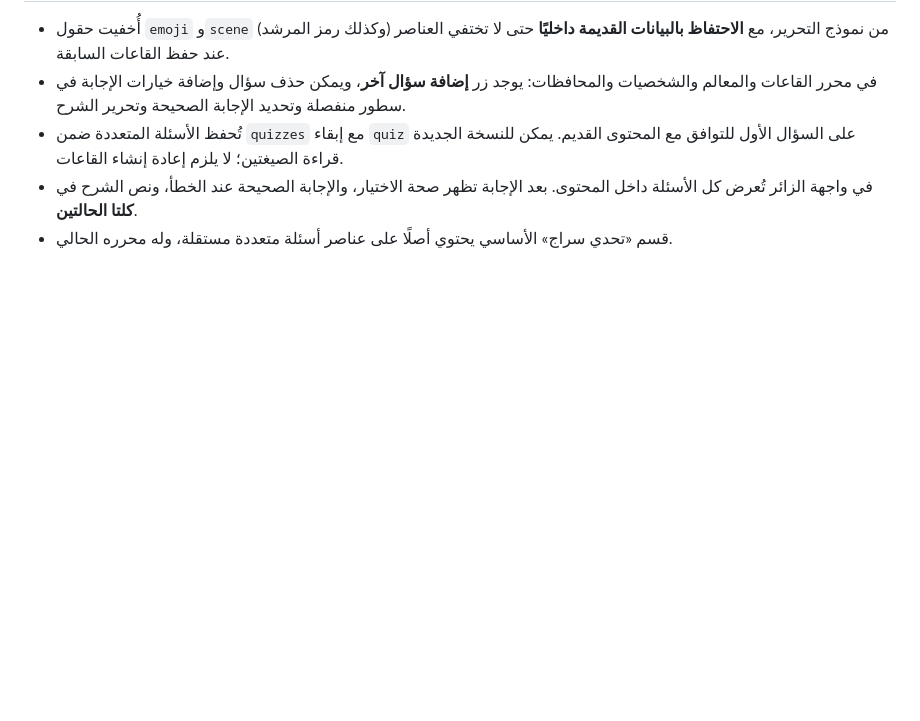
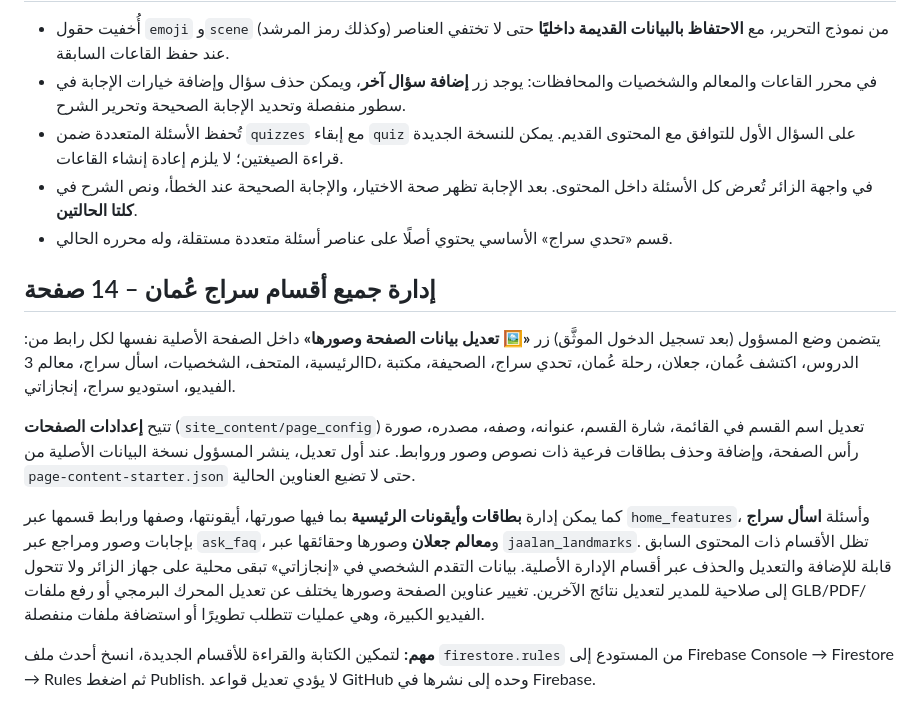
Before and after one commit to almnsy100-debug/Siraj-Oman, a Markdown page: README.md, the part around the change. Rendered like a GitHub page; blank space fills up the shorter version.

Commit message:
Document all 14 editable page settings, homepage tiles, Q&A and Jaalan authoring, with Firebase rules deployment

```diff
--- a/README.md
+++ b/README.md
@@ -49,3 +49,14 @@
 - تُحفظ الأسئلة المتعددة ضمن `quizzes` مع إبقاء `quiz` على السؤال الأول للتوافق مع المحتوى القديم. يمكن للنسخة الجديدة قراءة الصيغتين؛ لا يلزم إعادة إنشاء القاعات.
 - في واجهة الزائر تُعرض كل الأسئلة داخل المحتوى. بعد الإجابة تظهر صحة الاختيار، والإجابة الصحيحة عند الخطأ، ونص الشرح في **كلتا الحالتين**.
 - قسم «تحدي سراج» الأساسي يحتوي أصلًا على عناصر أسئلة متعددة مستقلة، وله محرره الحالي.
+
+
+## إدارة جميع أقسام سراج عُمان – 14 صفحة
+
+يتضمن وضع المسؤول (بعد تسجيل الدخول الموثَّق) زر **«🖼️ تعديل بيانات الصفحة وصورها»** داخل الصفحة الأصلية نفسها لكل رابط من: الرئيسية، المتحف، الشخصيات، اسأل سراج، معالم 3D، الدروس، اكتشف عُمان، جعلان، رحلة عُمان، تحدي سراج، الصحيفة، مكتبة الفيديو، استوديو سراج، إنجازاتي.
+
+تتيح **إعدادات الصفحات** (`site_content/page_config`) تعديل اسم القسم في القائمة، شارة القسم، عنوانه، وصفه، مصدره، صورة رأس الصفحة، وإضافة وحذف بطاقات فرعية ذات نصوص وصور وروابط. عند أول تعديل، ينشر المسؤول نسخة البيانات الأصلية من `page-content-starter.json` حتى لا تضيع العناوين الحالية.
+
+كما يمكن إدارة **بطاقات وأيقونات الرئيسية** بما فيها صورتها، أيقونتها، وصفها ورابط قسمها عبر `home_features`، وأسئلة **اسأل سراج** بإجابات وصور ومراجع عبر `ask_faq`، و**معالم جعلان** وصورها وحقائقها عبر `jaalan_landmarks`. تظل الأقسام ذات المحتوى السابق قابلة للإضافة والتعديل والحذف عبر أقسام الإدارة الأصلية. بيانات التقدم الشخصي في «إنجازاتي» تبقى محلية على جهاز الزائر ولا تتحول إلى صلاحية للمدير لتعديل نتائج الآخرين. تغيير عناوين الصفحة وصورها يختلف عن تعديل المحرك البرمجي أو رفع ملفات GLB/PDF/الفيديو الكبيرة، وهي عمليات تتطلب تطويرًا أو استضافة ملفات منفصلة.
+
+**مهم:** لتمكين الكتابة والقراءة للأقسام الجديدة، انسخ أحدث ملف `firestore.rules` من المستودع إلى Firebase Console → Firestore → Rules ثم اضغط Publish. لا يؤدي تعديل قواعد GitHub وحده إلى نشرها في Firebase.
```
